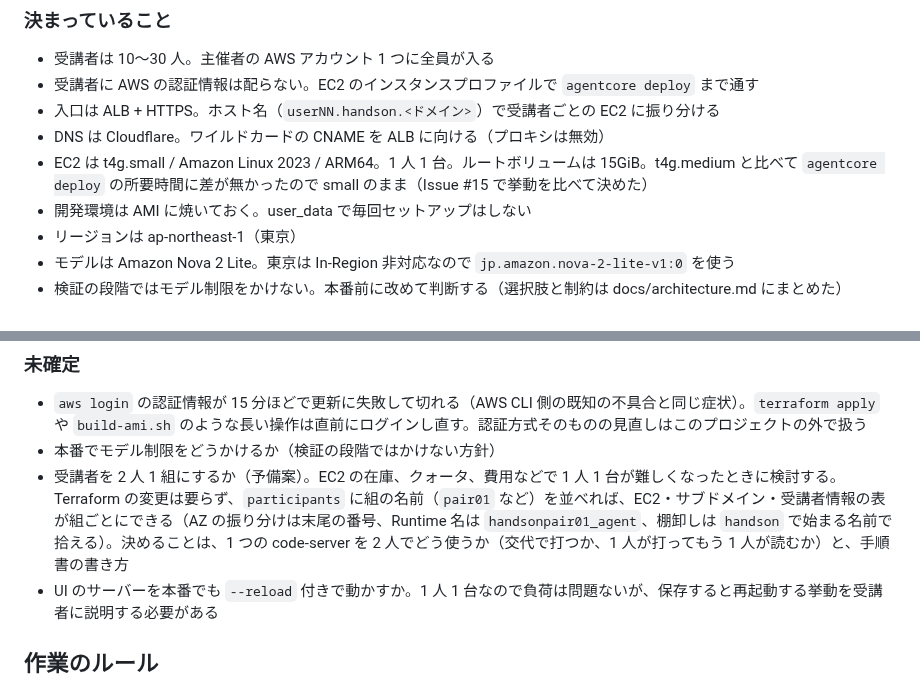
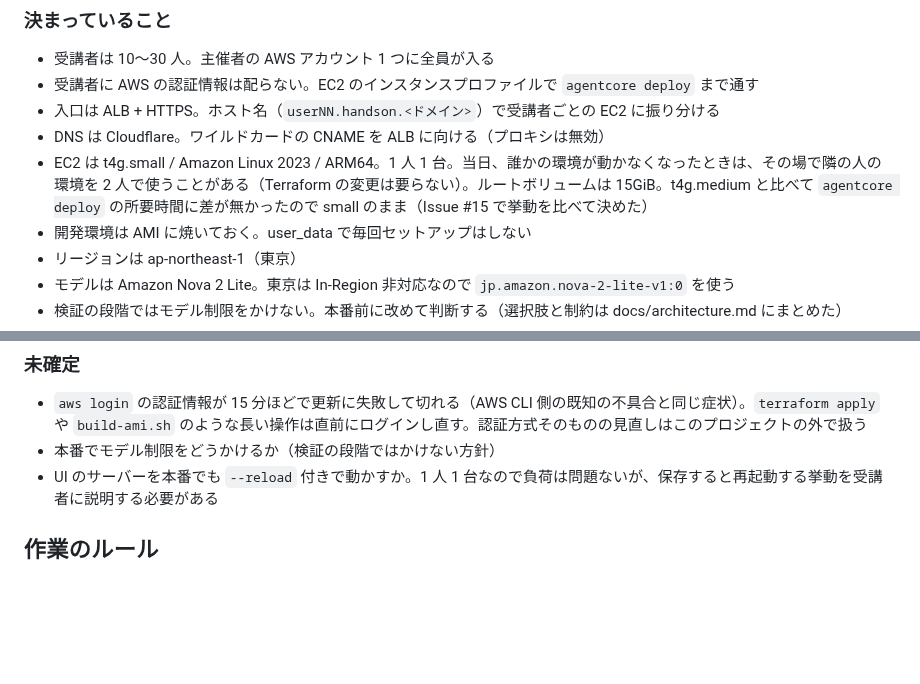
Before and after one commit to umitsu-tech/agentcore-handson-env, a Markdown page: AGENTS.md, 2 parts joined by grey strips. GitHub-like rendering; blank space fills up the shorter version.

Commit message:
2 人 1 組はトラブル時のその場の対応として書き直す (#89)

```diff
--- a/AGENTS.md
+++ b/AGENTS.md
@@ -12,7 +12,7 @@ Amazon Bedrock AgentCore のハンズオン環境を Terraform で構築する
 - 受講者に AWS の認証情報は配らない。EC2 のインスタンスプロファイルで `agentcore deploy` まで通す
 - 入口は ALB + HTTPS。ホスト名（`userNN.handson.<ドメイン>`）で受講者ごとの EC2 に振り分ける
 - DNS は Cloudflare。ワイルドカードの CNAME を ALB に向ける（プロキシは無効）
-- EC2 は t4g.small / Amazon Linux 2023 / ARM64。1 人 1 台。ルートボリュームは 15GiB。t4g.medium と比べて `agentcore deploy` の所要時間に差が無かったので small のまま（Issue #15 で挙動を比べて決めた）
+- EC2 は t4g.small / Amazon Linux 2023 / ARM64。1 人 1 台。当日、誰かの環境が動かなくなったときは、その場で隣の人の環境を 2 人で使うことがある（Terraform の変更は要らない）。ルートボリュームは 15GiB。t4g.medium と比べて `agentcore deploy` の所要時間に差が無かったので small のまま（Issue #15 で挙動を比べて決めた）
 - 開発環境は AMI に焼いておく。user_data で毎回セットアップはしない
 - リージョンは ap-northeast-1（東京）
 - モデルは Amazon Nova 2 Lite。東京は In-Region 非対応なので `jp.amazon.nova-2-lite-v1:0` を使う
@@ -95,7 +95,6 @@ AWS の変更操作（AMI 作成、apply、destroy）は `aws login` の認証
 
 - `aws login` の認証情報が 15 分ほどで更新に失敗して切れる（AWS CLI 側の既知の不具合と同じ症状）。`terraform apply` や `build-ami.sh` のような長い操作は直前にログインし直す。認証方式そのものの見直しはこのプロジェクトの外で扱う
 - 本番でモデル制限をどうかけるか（検証の段階ではかけない方針）
-- 受講者を 2 人 1 組にするか（予備案）。EC2 の在庫、クォータ、費用などで 1 人 1 台が難しくなったときに検討する。Terraform の変更は要らず、`participants` に組の名前（`pair01` など）を並べれば、EC2・サブドメイン・受講者情報の表が組ごとにできる（AZ の振り分けは末尾の番号、Runtime 名は `handsonpair01_agent`、棚卸しは `handson` で始まる名前で拾える）。決めることは、1 つの code-server を 2 人でどう使うか（交代で打つか、1 人が打ってもう 1 人が読むか）と、手順書の書き方
 - UI のサーバーを本番でも `--reload` 付きで動かすか。1 人 1 台なので負荷は問題ないが、保存すると再起動する挙動を受講者に説明する必要がある
 
 ## 作業のルール
```
